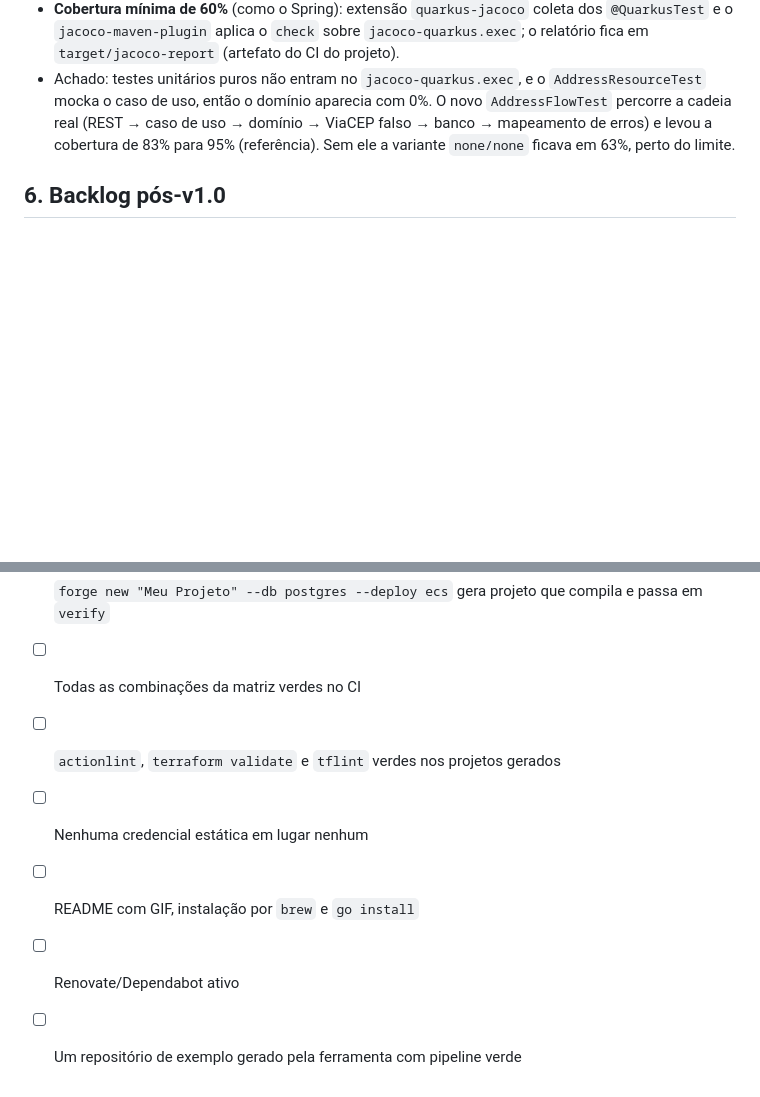
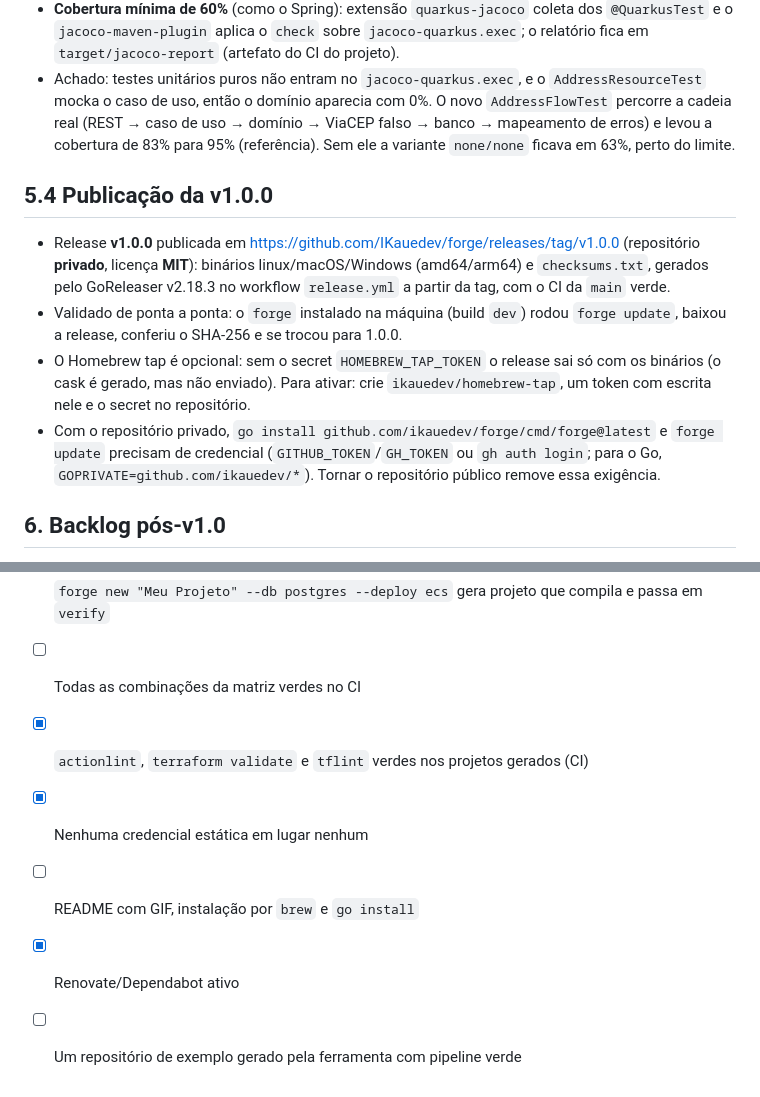
Before and after one commit to IKauedev/forge, a Markdown page: docs/PLAN.md, 2 parts joined by grey strips. Rendered like a GitHub page; blank space fills up the shorter version.

Commit message:
docs: record the v1.0.0 publication
Co-Authored-By: Claude Sonnet 5.5 <noreply@anthropic.com>

```diff
--- a/docs/PLAN.md
+++ b/docs/PLAN.md
@@ -429,6 +429,13 @@ Pipeline e Terraform reaproveitam os módulos das Fases 4 e 5. Integra com `forg
 - **Cobertura mínima de 60%** (como o Spring): extensão `quarkus-jacoco` coleta dos `@QuarkusTest` e o `jacoco-maven-plugin` aplica o `check` sobre `jacoco-quarkus.exec`; o relatório fica em `target/jacoco-report` (artefato do CI do projeto).
 - Achado: testes unitários puros não entram no `jacoco-quarkus.exec`, e o `AddressResourceTest` mocka o caso de uso, então o domínio aparecia com 0%. O novo `AddressFlowTest` percorre a cadeia real (REST → caso de uso → domínio → ViaCEP falso → banco → mapeamento de erros) e levou a cobertura de 83% para 95% (referência). Sem ele a variante `none/none` ficava em 63%, perto do limite.
 
+## 5.4 Publicação da v1.0.0
+
+- Release **v1.0.0** publicada em https://github.com/IKauedev/forge/releases/tag/v1.0.0 (repositório **privado**, licença **MIT**): binários linux/macOS/Windows (amd64/arm64) e `checksums.txt`, gerados pelo GoReleaser v2.18.3 no workflow `release.yml` a partir da tag, com o CI da `main` verde.
+- Validado de ponta a ponta: o `forge` instalado na máquina (build `dev`) rodou `forge update`, baixou a release, conferiu o SHA-256 e se trocou para 1.0.0.
+- O Homebrew tap é opcional: sem o secret `HOMEBREW_TAP_TOKEN` o release sai só com os binários (o cask é gerado, mas não enviado). Para ativar: crie `ikauedev/homebrew-tap`, um token com escrita nele e o secret no repositório.
+- Com o repositório privado, `go install github.com/ikauedev/forge/cmd/forge@latest` e `forge update` precisam de credencial (`GITHUB_TOKEN`/`GH_TOKEN` ou `gh auth login`; para o Go, `GOPRIVATE=github.com/ikauedev/*`). Tornar o repositório público remove essa exigência.
+
 ## 6. Backlog pós-v1.0
 
 - MongoDB como segundo "perfil de persistência" (sem Flyway, Spring Data MongoDB, DocumentDB com aviso de compatibilidade parcial).
@@ -458,8 +465,8 @@ Pipeline e Terraform reaproveitam os módulos das Fases 4 e 5. Integra com `forg
 
 - [ ] `forge new "Meu Projeto" --db postgres --deploy ecs` gera projeto que compila e passa em `verify`
 - [ ] Todas as combinações da matriz verdes no CI
-- [ ] `actionlint`, `terraform validate` e `tflint` verdes nos projetos gerados
-- [ ] Nenhuma credencial estática em lugar nenhum
+- [x] `actionlint`, `terraform validate` e `tflint` verdes nos projetos gerados (CI)
+- [x] Nenhuma credencial estática em lugar nenhum
 - [ ] README com GIF, instalação por `brew` e `go install`
-- [ ] Renovate/Dependabot ativo
+- [x] Renovate/Dependabot ativo
 - [ ] Um repositório de exemplo gerado pela ferramenta com pipeline verde
```
